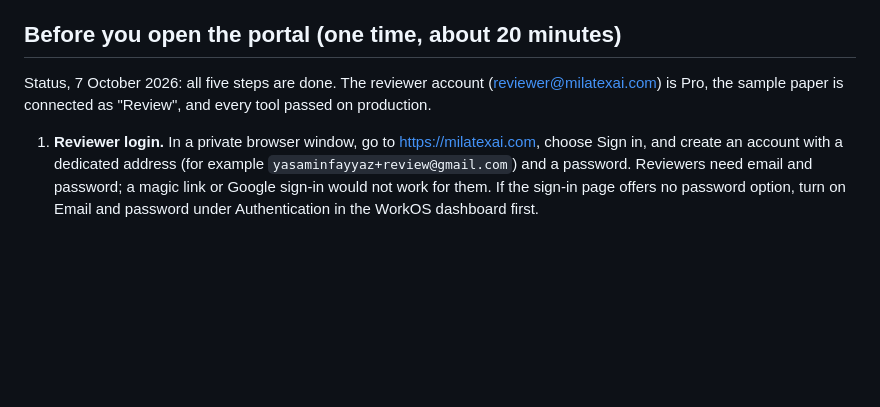
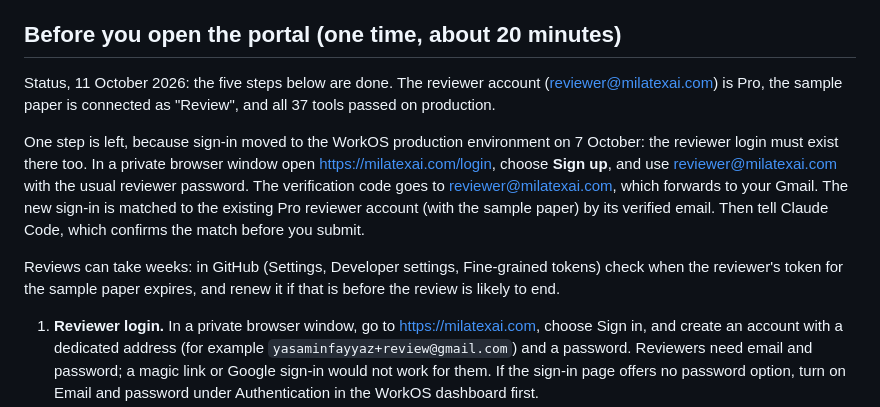
Before and after one commit to yasaminfayyaz/milatexai, a Markdown page: docs/claude-directory-listing.md, the part around the change. Rendered like a GitHub page; blank space fills up the shorter version.

Commit message:
docs: directory pack status after the sign-in move (reviewer signs up once on the new page)
Co-Authored-By: Claude Opus 5.5 <noreply@anthropic.com>

```diff
--- a/docs/claude-directory-listing.md
+++ b/docs/claude-directory-listing.md
@@ -10,8 +10,17 @@ https://claude.com/docs/connectors/building/review-criteria
 
 ## Before you open the portal (one time, about 20 minutes)
 
-Status, 7 October 2026: all five steps are done. The reviewer account (reviewer@milatexai.com) is Pro, the
-sample paper is connected as "Review", and every tool passed on production.
+Status, 11 October 2026: the five steps below are done. The reviewer account (reviewer@milatexai.com) is Pro,
+the sample paper is connected as "Review", and all 37 tools passed on production.
+
+One step is left, because sign-in moved to the WorkOS production environment on 7 October: the reviewer login
+must exist there too. In a private browser window open https://milatexai.com/login, choose **Sign up**, and use
+reviewer@milatexai.com with the usual reviewer password. The verification code goes to reviewer@milatexai.com,
+which forwards to your Gmail. The new sign-in is matched to the existing Pro reviewer account (with the sample
+paper) by its verified email. Then tell Claude Code, which confirms the match before you submit.
+
+Reviews can take weeks: in GitHub (Settings, Developer settings, Fine-grained tokens) check when the
+reviewer's token for the sample paper expires, and renew it if that is before the review is likely to end.
 
 1. **Reviewer login.** In a private browser window, go to https://milatexai.com, choose Sign in, and create an
    account with a dedicated address (for example `yasaminfayyaz+review@gmail.com`) and a password. Reviewers need
```
